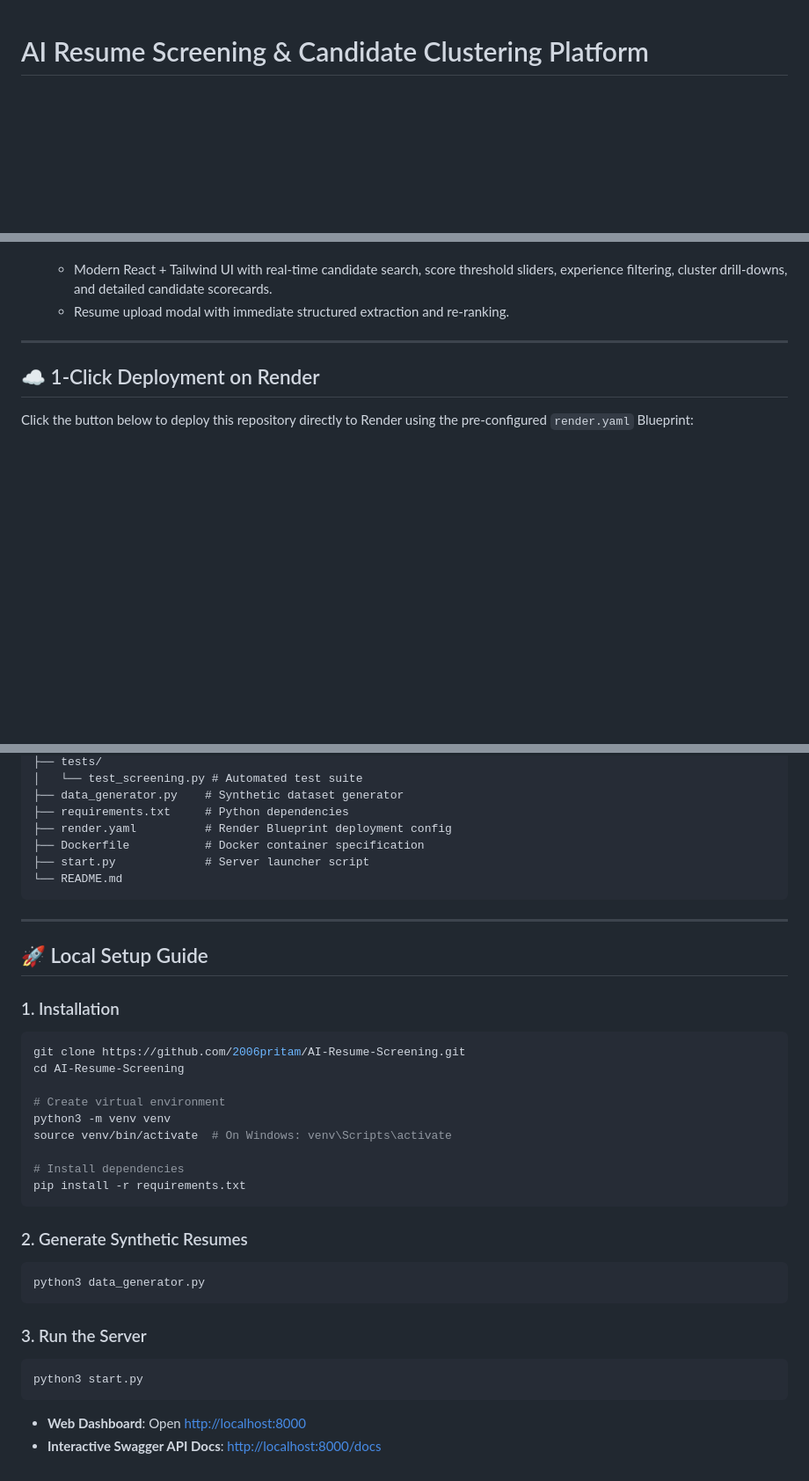
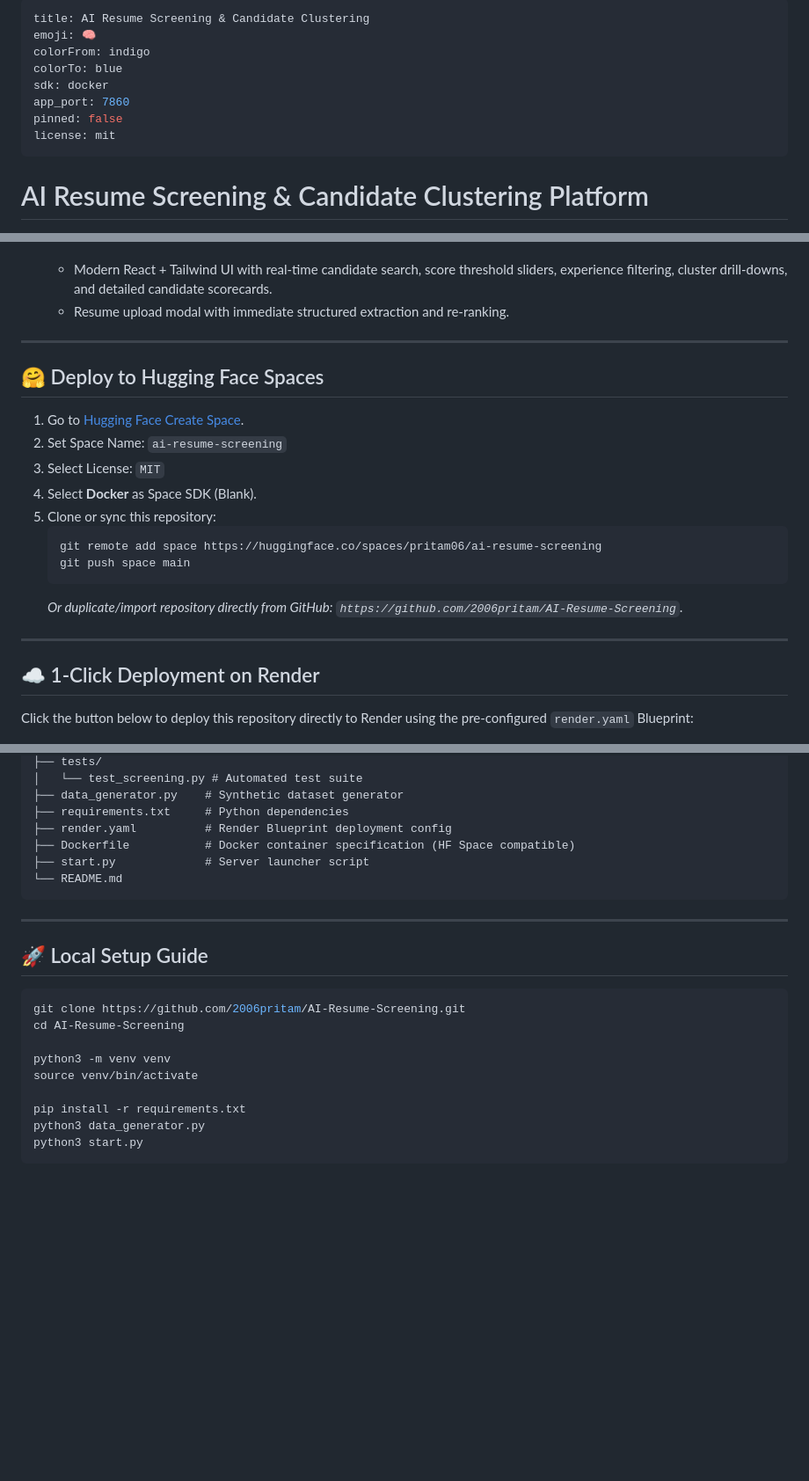
Before and after one commit to 2006pritam/AI-Resume-Screening, a Markdown page: README.md, 3 parts joined by grey strips. Shown at 88% size. GitHub-like rendering; blank space fills up the shorter version.

Commit message:
Add Hugging Face Space configuration and metadata header

````diff
--- a/README.md
+++ b/README.md
@@ -1,3 +1,14 @@
+---
+title: AI Resume Screening & Candidate Clustering
+emoji: 🧠
+colorFrom: indigo
+colorTo: blue
+sdk: docker
+app_port: 7860
+pinned: false
+license: mit
+---
+
 # AI Resume Screening & Candidate Clustering Platform
 
 [![Deploy to Render](https://render.com/images/deploy-to-render-button.svg)](https://render.com/deploy?repo=https://github.com/2006pritam/AI-Resume-Screening)
@@ -26,6 +37,21 @@ An explainable, high-throughput candidate screening and skill-archetype clusteri
 4. **Interactive Recruiter Dashboard**:
    - Modern React + Tailwind UI with real-time candidate search, score threshold sliders, experience filtering, cluster drill-downs, and detailed candidate scorecards.
    - Resume upload modal with immediate structured extraction and re-ranking.
+
+---
+
+## 🤗 Deploy to Hugging Face Spaces
+
+1. Go to [Hugging Face Create Space](https://huggingface.co/new-space).
+2. Set Space Name: `ai-resume-screening`
+3. Select License: `MIT`
+4. Select **Docker** as Space SDK (Blank).
+5. Clone or sync this repository:
+   ```bash
+   git remote add space https://huggingface.co/spaces/pritam06/ai-resume-screening
+   git push space main
+   ```
+   *Or duplicate/import repository directly from GitHub: `https://github.com/2006pritam/AI-Resume-Screening`.*
 
 ---
 
@@ -60,7 +86,7 @@ ai_resume_screening/
 ├── data_generator.py    # Synthetic dataset generator
 ├── requirements.txt     # Python dependencies
 ├── render.yaml          # Render Blueprint deployment config
-├── Dockerfile           # Docker container specification
+├── Dockerfile           # Docker container specification (HF Space compatible)
 ├── start.py             # Server launcher script
 └── README.md
 ```
@@ -69,31 +95,14 @@ ai_resume_screening/
 
 ## 🚀 Local Setup Guide
 
-### 1. Installation
-
 ```bash
 git clone https://github.com/2006pritam/AI-Resume-Screening.git
 cd AI-Resume-Screening
 
-# Create virtual environment
 python3 -m venv venv
-source venv/bin/activate  # On Windows: venv\Scripts\activate
+source venv/bin/activate
 
-# Install dependencies
 pip install -r requirements.txt
-```
-
-### 2. Generate Synthetic Resumes
-
-```bash
 python3 data_generator.py
-```
-
-### 3. Run the Server
-
-```bash
 python3 start.py
 ```
-
-- **Web Dashboard**: Open [http://localhost:8000](http://localhost:8000)
-- **Interactive Swagger API Docs**: [http://localhost:8000/docs](http://localhost:8000/docs)
````
